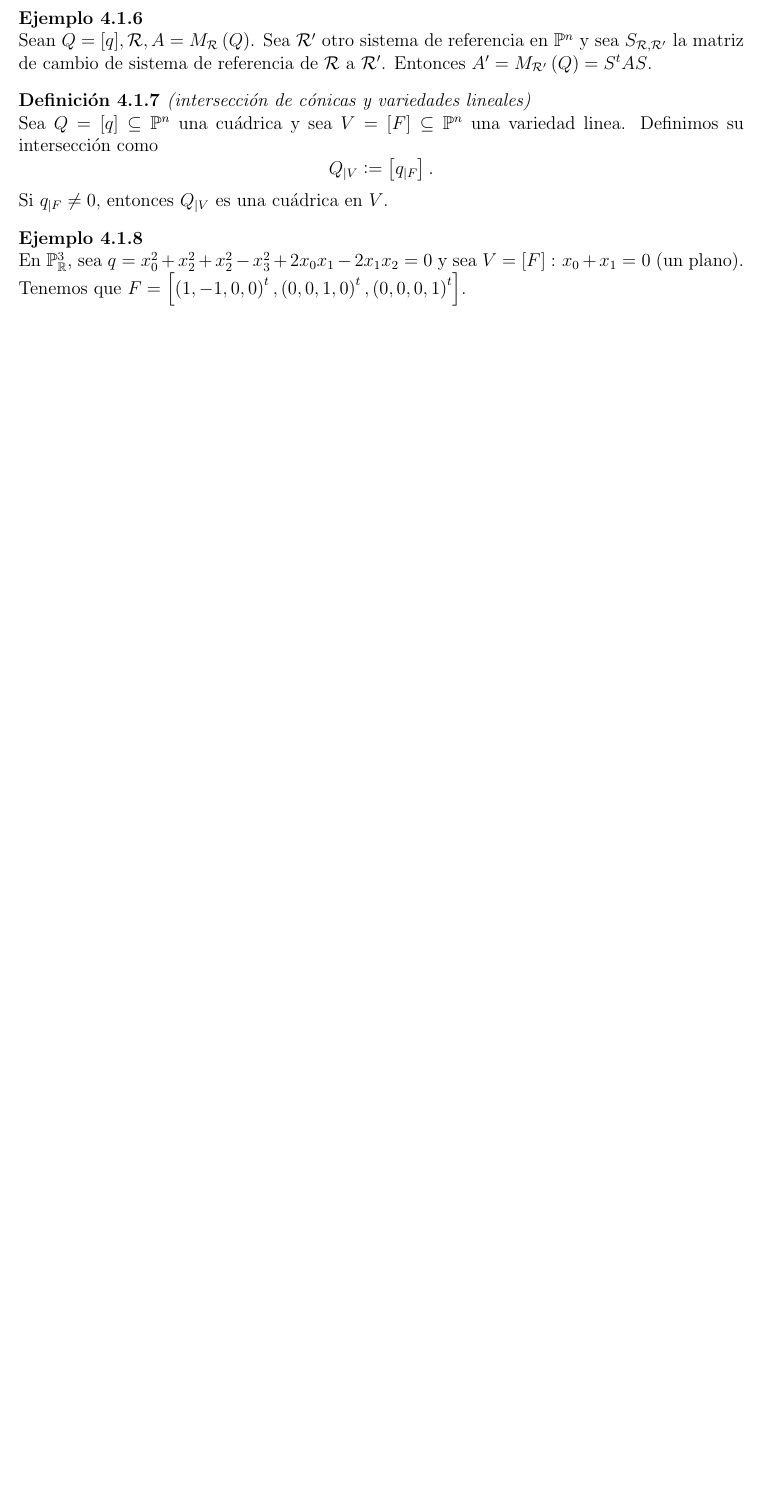
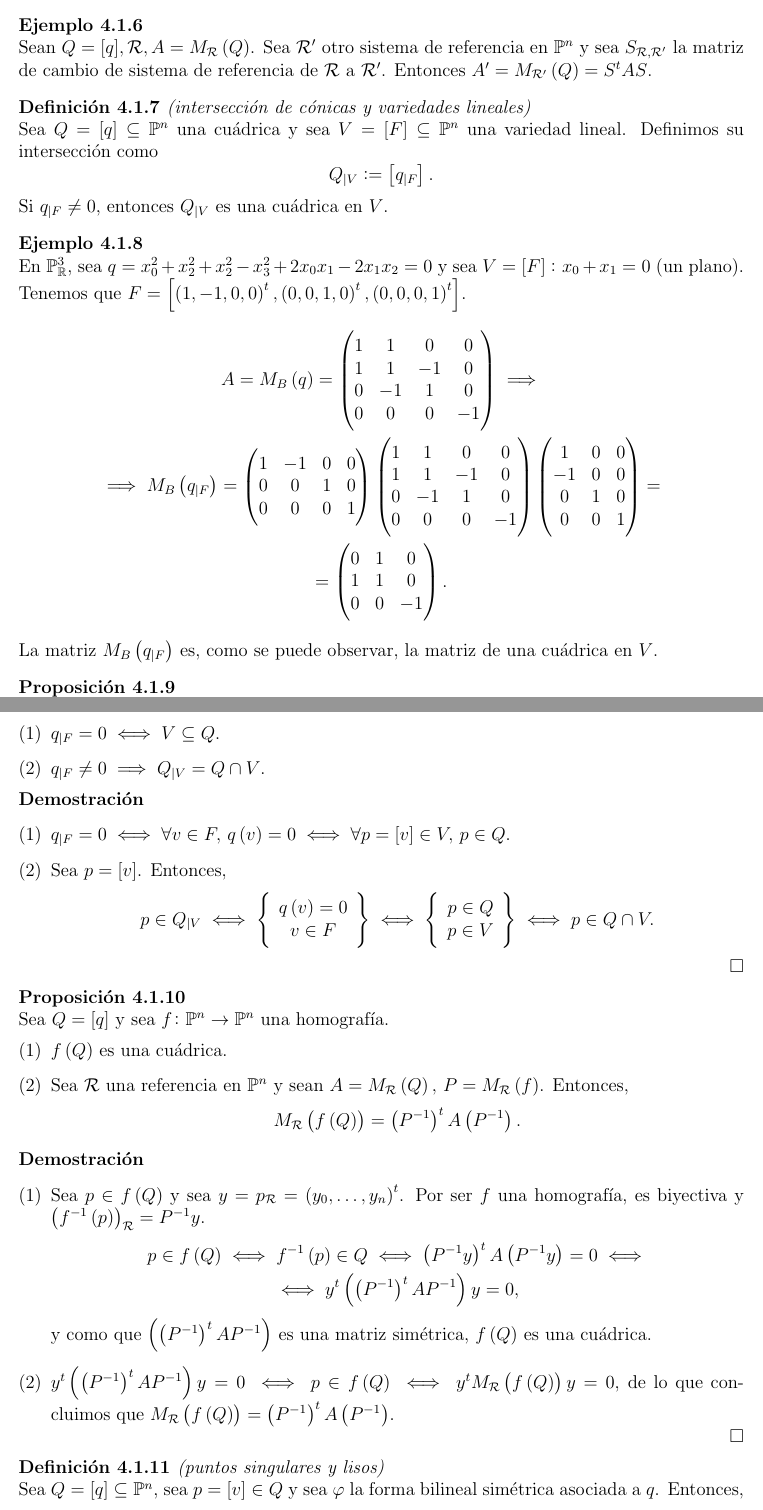
Before and after one commit to ApuntsFME/LatexFME, a LaTeX book (Algebra_Multilineal_i_Geometria_Projectiva/main.tex, which reads Algebra_Multilineal_i_Geometria_Projectiva/tema_cuatro.tex): part of page 80 of 80 before the commit and two parts of pages 80 and 81 of 81 after it, the two joined at a grey line, cut so that both start at the same text, the shorter picture padded with empty space. Compiled offline with pdfLaTeX; TikZ figures are drawn from their code, not taken from saved files.

Commit message:
acabada la meva part del tema quart

```diff
--- a/Algebra_Multilineal_i_Geometria_Projectiva/tema_cuatro.tex
+++ b/Algebra_Multilineal_i_Geometria_Projectiva/tema_cuatro.tex
@@ -73,7 +73,7 @@
 % A PARTIR D'AQUI JORDI
 
 \begin{defi}[(intersección de cónicas y variedades lineales)]
-    Sea $Q= \left[ q \right] \subseteq \Po ^n$ una cuádrica y sea $V = \left[ F \right] \subseteq \Po ^n$ una variedad linea. Definimos su intersección como
+    Sea $Q= \left[ q \right] \subseteq \Po ^n$ una cuádrica y sea $V = \left[ F \right] \subseteq \Po ^n$ una variedad lineal. Definimos su intersección como
     \[
         Q_{|V} := \left[q_{|F} \right].
     \]
@@ -82,4 +82,77 @@
 
 \begin{example}
     En $\Po _{\real} ^3$, sea $q=x_0^2+x_2^2+x_2^2-x_3^2+2x_0x_1-2x_1x_2=0$ y sea $V=\left[ F \right] \colon x_0+x_1=0$ (un plano). Tenemos que $F=\left[ \lp 1, -1, 0, 0 \rp ^t, \lp 0, 0, 1, 0 \rp ^t, \lp 0, 0, 0, 1 \rp ^t \right]$.
+    \begin{gather*}
+        A=M_B\lp q \rp = \begin{pmatrix}
+            1 & 1 & 0 & 0 \\
+            1 & 1 & -1 & 0 \\
+            0 & -1 & 1 & 0 \\
+            0 & 0 & 0 & -1
+        \end{pmatrix} \implies \\
+        \implies M_B \lp q_{|F} \rp = \begin{pmatrix}
+            1 & -1 & 0 & 0 \\
+            0 & 0 & 1 & 0 \\
+            0 & 0 & 0 & 1
+        \end{pmatrix} \begin{pmatrix}
+            1 & 1 & 0 & 0 \\
+            1 & 1 & -1 & 0 \\
+            0 & -1 & 1 & 0 \\
+            0 & 0 & 0 & -1
+        \end{pmatrix} \begin{pmatrix}
+            1 & 0 & 0 \\
+            -1 & 0 & 0 \\
+            0 & 1 & 0 \\
+            0 & 0 & 1
+        \end{pmatrix} = \\
+        = \begin{pmatrix}
+            0 & 1 & 0 \\
+            1 & 1 & 0 \\
+            0 & 0 & -1
+        \end{pmatrix}.
+    \end{gather*}
+    La matriz $M_B \lp q_{|F} \rp$ es, como se puede observar, la matriz de una cuádrica en $V$.
 \end{example}
+\begin{prop}
+    Sea $Q= \left[ q \right] \subseteq \Po ^n$ una cuádrica y sea $V = \left[ F \right] \subseteq \Po ^n$ una variedad lineal. Se satisface que
+    \begin{enumerate}[(1)]
+        \item $q_{|F} = 0 \iff V \subseteq Q$.
+        \item $q_{|F} \neq 0 \implies Q_{|V} = Q \cap V $.
+    \end{enumerate}
+\end{prop}
+
+\begin{proof}
+    \begin{enumerate}[(1)] \item[]
+        \item $q_{|F} = 0 \iff \forall v \in F, \, q \lp v \rp = 0 \iff \forall p = \left[ v \right] \in V, \, p \in Q$.
+        \item Sea $p=\left[ v \right]$. Entonces,
+        \[
+            p \in Q_{|V} \iff \left\{ \begin{array}{c} q \lp v \rp = 0 \\ v \in F \end{array} \right\} \iff \left\{ \begin{array}{c} p \in Q \\ p \in V \end{array} \right\} \iff p \in Q\cap V.
+        \]
+    \end{enumerate}
+\end{proof}
+
+\begin{prop}
+     Sea $Q=\left[q \right]$ y sea $f \colon \Po^n \to \Po^n$ una homografía.
+     \begin{enumerate}[(1)]
+        \item $f\lp Q \rp$ es una cuádrica.
+        \item Sea $\R$ una referencia en $\Po^n$ y sean $A=M_{\R} \lp Q \rp, \, P=M_{\R} \lp f \rp$. Entonces,
+            \[
+                M_{\R} \lp f \lp Q \rp \rp = \lp P^{-1} \rp ^t A \lp P^{-1} \rp.
+            \]
+     \end{enumerate}
+\end{prop}
+
+\begin{proof}
+    \begin{enumerate}[(1)] \item[]
+        \item Sea $p \in f \lp Q \rp$ y sea $y=p_{\R} = \lp y_0 , \dots , y_n \rp ^t$. Por ser $f$ una homografía, es biyectiva y $\lp f ^{-1} \lp p \rp \rp _{\R} = P^{-1} y$.
+            \begin{gather*}
+                p \in f \lp Q \rp \iff f^{-1} \lp p \rp \in Q \iff \lp P^{-1} y \rp ^t A \lp P^{-1} y \rp = 0 \iff \\
+                \iff y^t \lp \lp P ^{-1} \rp ^t A P^{-1} \rp y = 0 ,
+            \end{gather*}
+            y como que $\lp \lp P ^{-1} \rp ^t A P^{-1} \rp$ es una matriz simétrica, $f \lp Q \rp$ es una cuádrica.
+        \item $y^t \lp \lp P ^{-1} \rp ^t A P^{-1} \rp y = 0 \iff p \in f \lp Q \rp \iff y^t M_{\R} \lp f \lp Q \rp \rp y = 0$, de lo que concluimos que $M_{\R} \lp f \lp Q \rp \rp = \lp P^{-1} \rp ^t A \lp P^{-1} \rp$.
+    \end{enumerate}
+\end{proof}
+
+\begin{defi}[(puntos singulares y lisos)]
+    Sea $Q=\left[ q \right] \subseteq \Po ^n$, sea $p = \left[ v \right] \in Q$ y sea $\varphi$ la forma bilineal simétrica asociada a $q$. Entonces,
+    \begin{enumerate}[(1)]
```
Also changed, not shown: Algebra_Multilineal_i_Geometria_Projectiva/tema_cuatro.tex (13 more changed lines).
